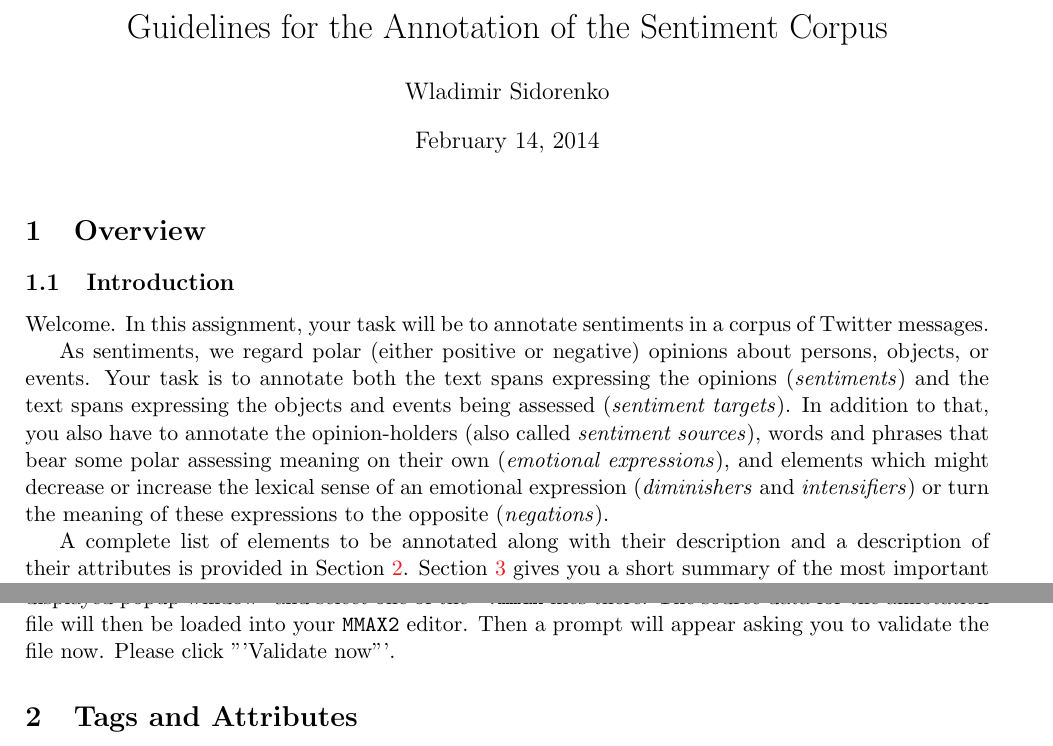
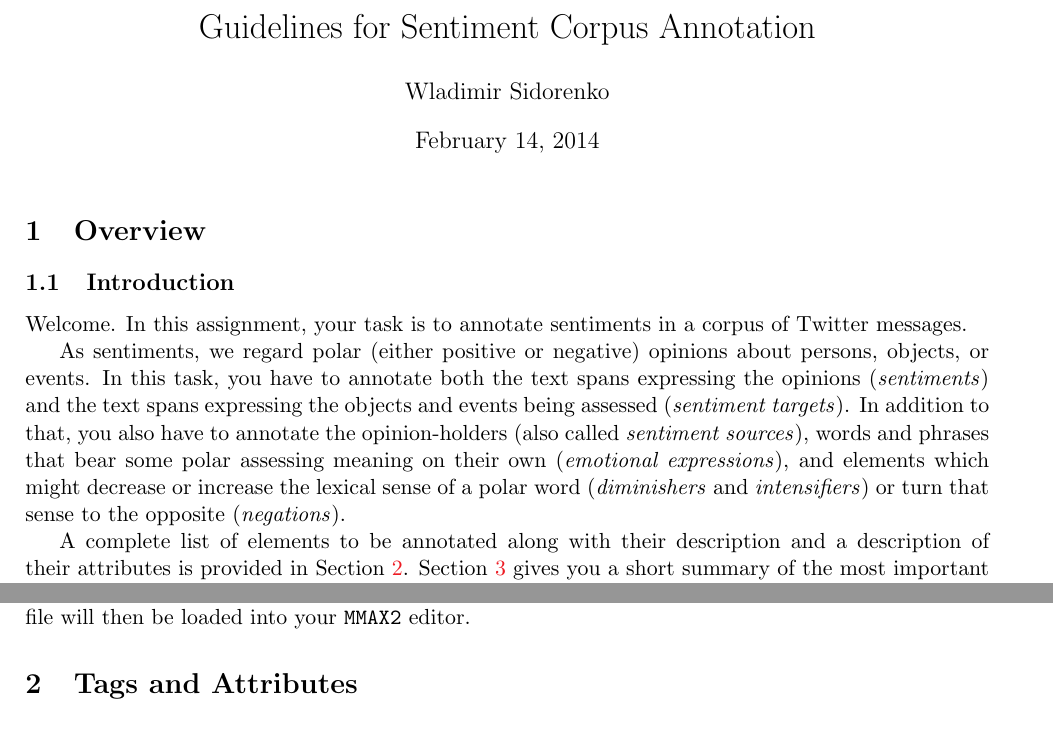
Before and after one commit to WladimirSidorenko/TextNormalization, a LaTeX document (lingsrc/corpus/sentiment/annotation_guidelines.tex): two parts of pages 1 and 2 of 11, joined at a grey line, cut so that both start at the same text. Compiled offline with pdfLaTeX.

Commit message:
minor change in annotation guidelines

```diff
--- a/lingsrc/corpus/sentiment/annotation_guidelines.tex
+++ b/lingsrc/corpus/sentiment/annotation_guidelines.tex
@@ -58,7 +58,7 @@
 %% Title
 \author{Wladimir Sidorenko}
 \date{\today}
-\title{Guidelines for the Annotation of the Sentiment Corpus}
+\title{Guidelines for Sentiment Corpus Annotation}
 
 %%%%%%%%%%%%%%%%%%%%%%%%%%%%%%%%%%%%%%%%%%%%%%%%%%%%%%%%%%%%%%%%%%
 %% Main
@@ -67,20 +67,20 @@
 \section{Overview}
 \subsection{Introduction}
 
-Welcome.  In this assignment, your task will be to annotate sentiments
-in a corpus of Twitter messages.
+Welcome.  In this assignment, your task is to annotate sentiments in a
+corpus of Twitter messages.
 
 As sentiments, we regard polar (either positive or negative) opinions
-about persons, objects, or events.  Your task is to annotate both the
-text spans expressing the opinions (\textit{sentiments}) and the text
-spans expressing the objects and events being assessed
+about persons, objects, or events.  In this task, you have to annotate
+both the text spans expressing the opinions (\textit{sentiments}) and
+the text spans expressing the objects and events being assessed
 (\textit{sentiment targets}). In addition to that, you also have to
 annotate the opinion-holders (also called \textit{sentiment sources}),
 words and phrases that bear some polar assessing meaning on their own
 (\textit{emotional expressions}), and elements which might decrease or
-increase the lexical sense of an emotional expression
-(\textit{diminishers} and \textit{intensifiers}) or turn the meaning
-of these expressions to the opposite (\textit{negations}).
+increase the lexical sense of a polar word (\textit{diminishers} and
+\textit{intensifiers}) or turn that sense to the opposite
+(\textit{negations}).
 
 A complete list of elements to be annotated along with their
 description and a description of their attributes is provided in
@@ -124,8 +124,7 @@ archive.  Please unpack this archive by using the command:\\\newline
            \texttt{MMAX2} will fail to load the project file.} and
          select one of the \texttt{*.mmax} files there. The source
          data for the annotation file will then be loaded into your
-         \texttt{MMAX2} editor.} Then a prompt will appear asking you
-		to validate the file now. Please click "'Validate now"'.
+         \texttt{MMAX2} editor.}
 
 %%%%%%%%%%%%%%%%%%%%%%%%%%%%%%%%%%%%%%%%%%%%%%%%%%%%%%%%%%%%%%%%%%
 
```
